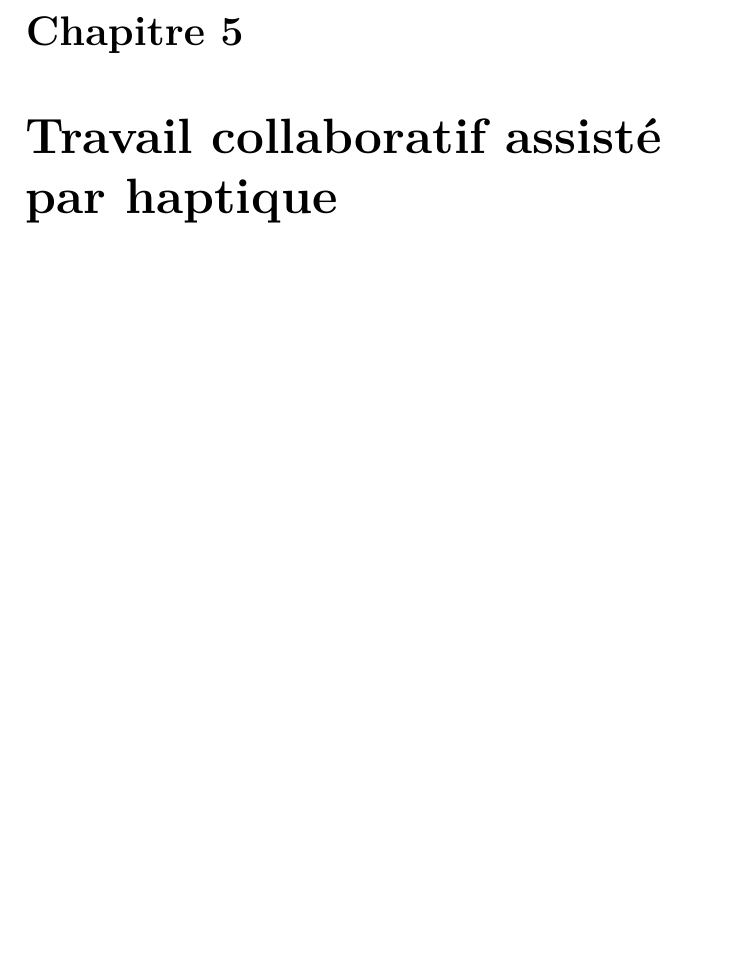
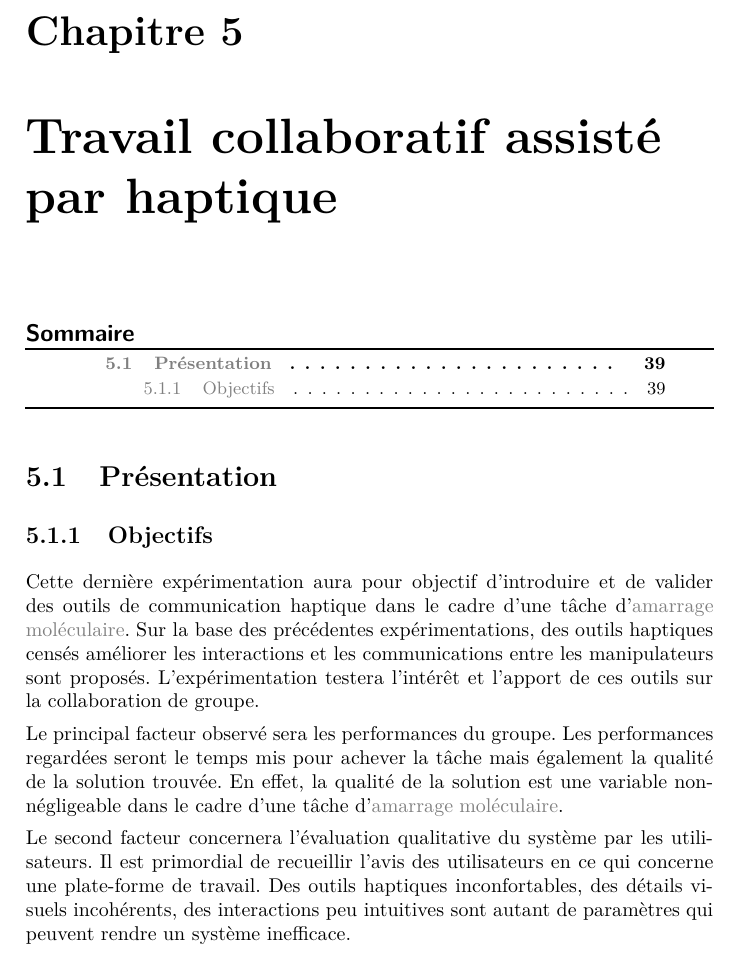
Before and after one commit to simard/These, a LaTeX thesis (main.tex): part of page 49 of 62, cut so that both start at the same text, the shorter picture padded with empty space. The pictures show the PDF file Thesis.pdf that the author committed with the source.

Commit message:
Write objectives of experimentation 4
The objectives part of fourth experimentation details the factors to be observed:
- performances of subjects
- qualitative evaluation of the system

```diff
--- a/main.tex
+++ b/main.tex
@@ -906,6 +906,21 @@
 	\end{mypart}
 	\begin{mypart}[prt-PropositionsPourLeTravailCollaboratif]{Propositions pour le travail collaboratif}
 		\begin{mychapter}[cha-TravailCollaboratifAssisteParHaptique]{Travail collaboratif assisté par haptique}
+			\begin{mysection}[sec-exp4-Presentation]{Présentation}
+				\begin{mysubsection}[sse-exp4-Objectifs]{Objectifs}
+					Cette dernière expérimentation aura pour objectif d'introduire et de valider des outils de communication haptique dans le cadre d'une tâche d'\myglos{glo-AmarrageMoleculaire}.
+					Sur la base des précédentes expérimentations, des outils haptiques censés améliorer les interactions et les communications entre les manipulateurs sont proposés.
+					L'expérimentation testera l'intérêt et l'apport de ces outils sur la collaboration de groupe.
+
+					Le principal facteur observé sera les performances du groupe.
+					Les performances regardées seront le temps mis pour achever la tâche mais également la qualité de la solution trouvée.
+					En effet, la qualité de la solution est une variable non-négligeable dans le cadre d'une tâche d'\myglos{glo-AmarrageMoleculaire}.
+
+					Le second facteur concernera l'évaluation qualitative du système par les utilisateurs.
+					Il est primordial de recueillir l'avis des utilisateurs en ce qui concerne une plate-forme de travail.
+					Des outils haptiques inconfortables, des détails visuels incohérents, des interactions peu intuitives sont autant de paramètres qui peuvent rendre un système inefficace.
+				\end{mysubsection}
+			\end{mysection}
 		\end{mychapter}
 	\end{mypart}
 	\begin{mypart}[prt-Synthese]{Synthèse}
```
Also changed, not shown: Thesis.pdf.
